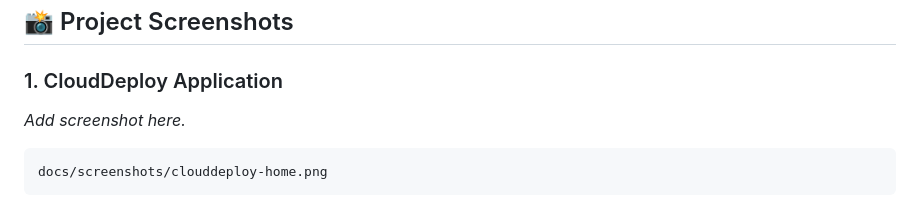
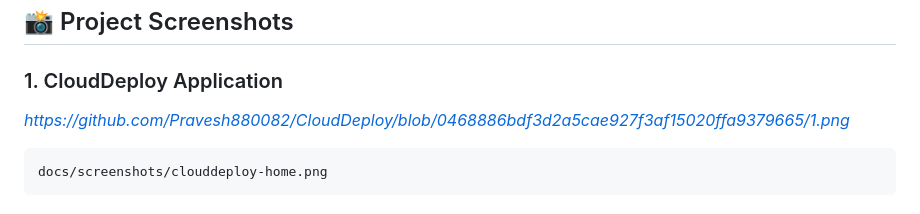
Before and after one commit to Pravesh880082/CloudDeploy, a Markdown page: README.md, the part around the change. Drawn GitHub-style.

````diff
--- a/README.md
+++ b/README.md
@@ -411,7 +411,7 @@ The project follows several basic security practices:
 
 ### 1. CloudDeploy Application
 
-*Add screenshot here.*
+*https://github.com/Pravesh880082/CloudDeploy/blob/0468886bdf3d2a5cae927f3af15020ffa9379665/1.png*
 
 ```text
 docs/screenshots/clouddeploy-home.png
````
